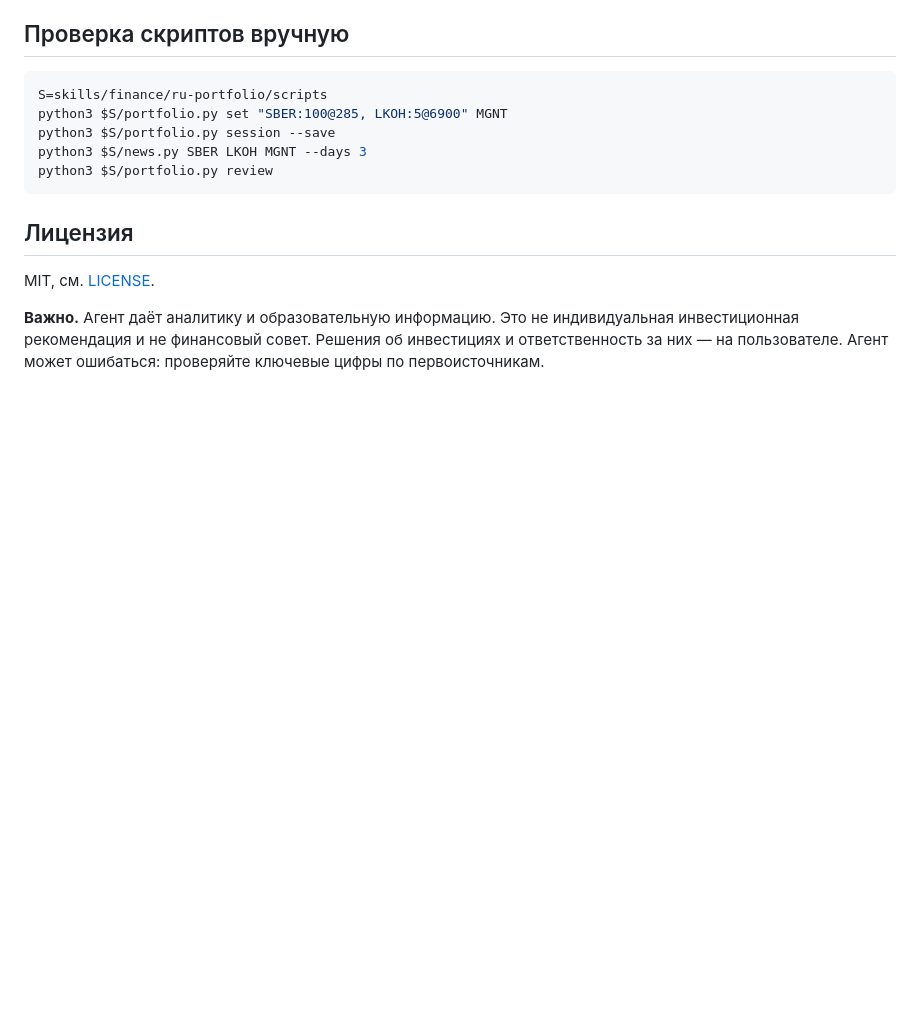
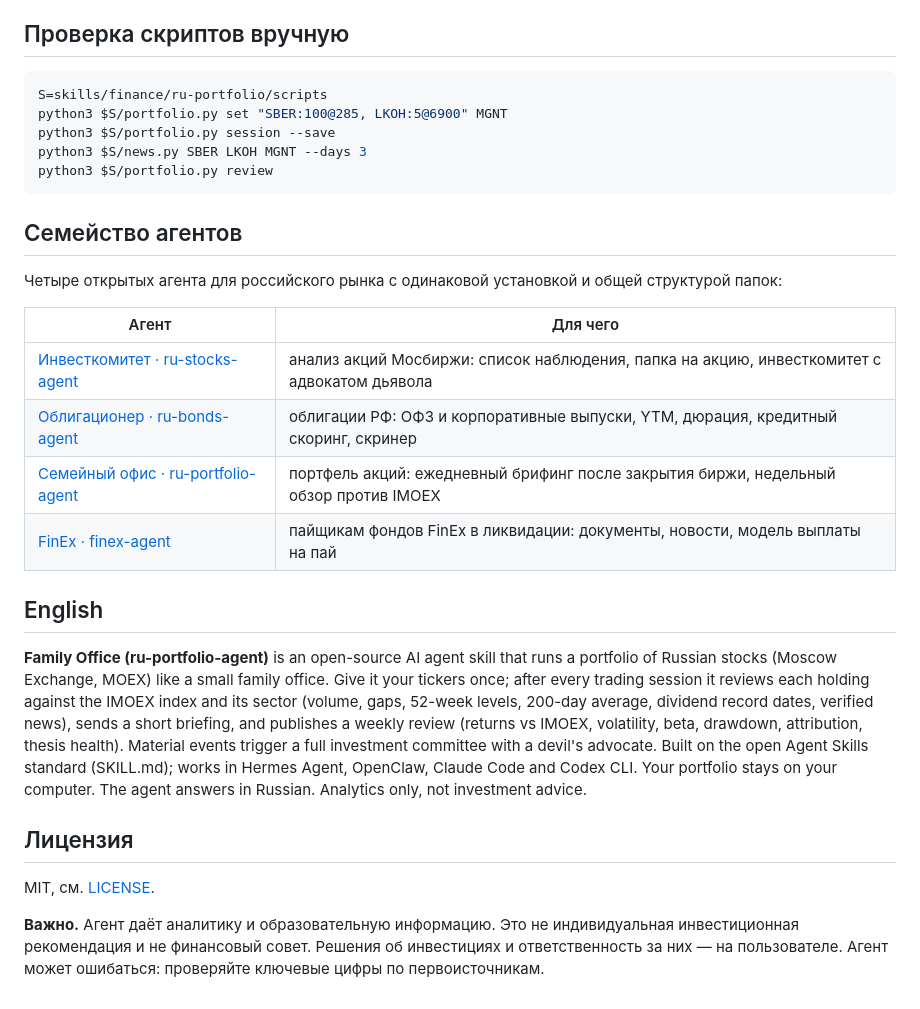
Before and after one commit to ildargiv/ru-portfolio-agent, a Markdown page: README.md, the part around one of its changes. Rendered like a GitHub page; blank space fills up the shorter version.

````diff
--- a/README.md
+++ b/README.md
@@ -93,6 +99,19 @@ python3 $S/news.py SBER LKOH MGNT --days 3
 python3 $S/portfolio.py review
 ```
 
+## Семейство агентов
+Четыре открытых агента для российского рынка с одинаковой установкой и общей структурой папок:
+
+| Агент | Для чего |
+|---|---|
+| [Инвесткомитет · ru-stocks-agent](https://github.com/ildargiv/ru-stocks-agent) | анализ акций Мосбиржи: список наблюдения, папка на акцию, инвесткомитет с адвокатом дьявола |
+| [Облигационер · ru-bonds-agent](https://github.com/ildargiv/ru-bonds-agent) | облигации РФ: ОФЗ и корпоративные выпуски, YTM, дюрация, кредитный скоринг, скринер |
+| [Семейный офис · ru-portfolio-agent](https://github.com/ildargiv/ru-portfolio-agent) | портфель акций: ежедневный брифинг после закрытия биржи, недельный обзор против IMOEX |
+| [FinEx · finex-agent](https://github.com/ildargiv/finex-agent) | пайщикам фондов FinEx в ликвидации: документы, новости, модель выплаты на пай |
+
+## English
+**Family Office (ru-portfolio-agent)** is an open-source AI agent skill that runs a portfolio of Russian stocks (Moscow Exchange, MOEX) like a small family office. Give it your tickers once; after every trading session it reviews each holding against the IMOEX index and its sector (volume, gaps, 52-week levels, 200-day average, dividend record dates, verified news), sends a short briefing, and publishes a weekly review (returns vs IMOEX, volatility, beta, drawdown, attribution, thesis health). Material events trigger a full investment committee with a devil's advocate. Built on the open Agent Skills standard (SKILL.md); works in Hermes Agent, OpenClaw, Claude Code and Codex CLI. Your portfolio stays on your computer. The agent answers in Russian. Analytics only, not investment advice.
+
 ## Лицензия
 MIT, см. [LICENSE](LICENSE).
 
````
Also changed, not shown: other parts of README.md (+9 -3 lines), docs/answer.png (added), docs/preview.png (added), 2 other files.
